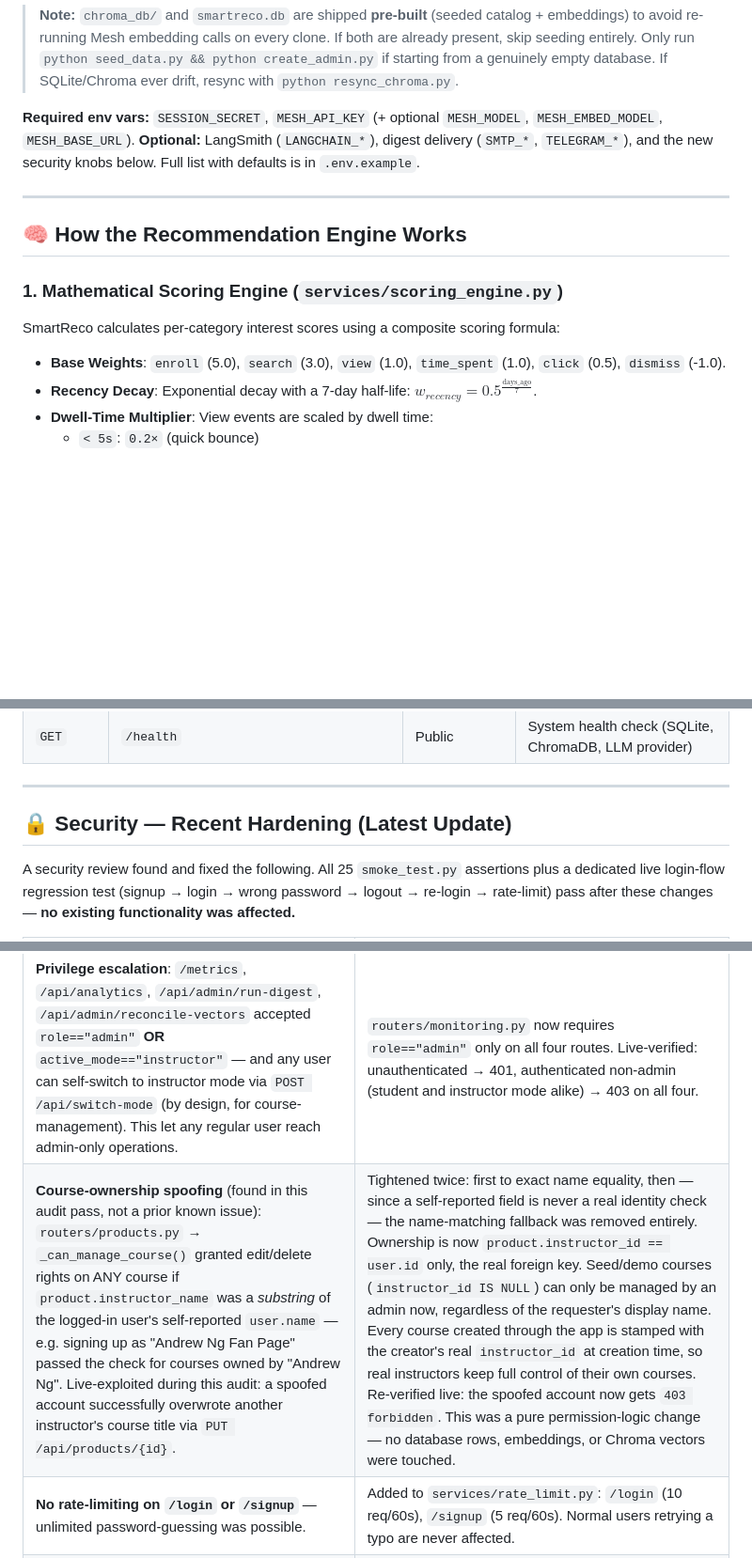
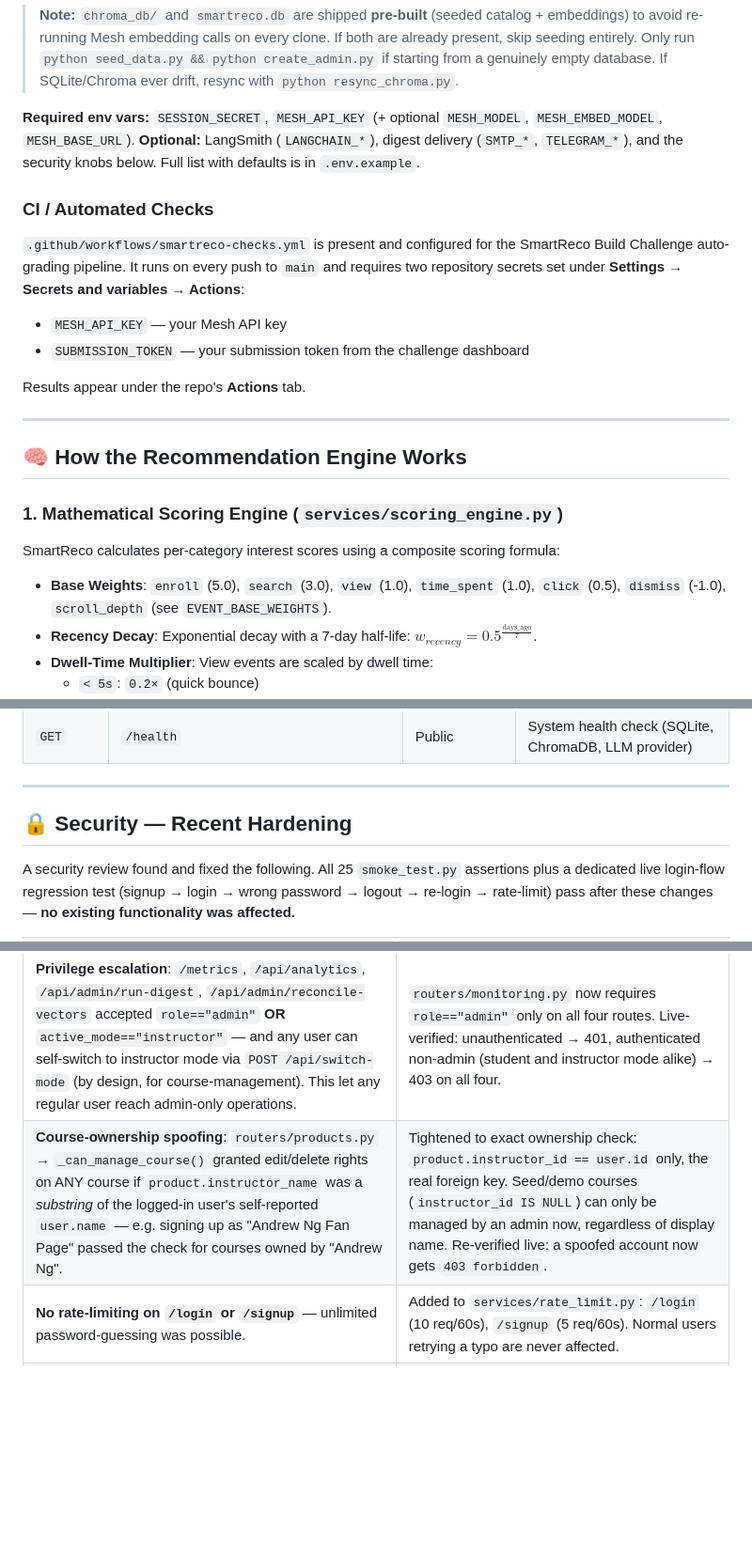
Before and after one commit to Abdullah-qazi-1/smartreco-agentic-recommender, a Markdown page: README.md, 3 parts joined by grey strips. Shown at 94% size. Drawn GitHub-style; blank space fills up the shorter version.

Commit message:
fix: remove stale known-limitations, document CI workflow, correct scroll_depth scoring claim

```diff
--- a/README.md
+++ b/README.md
@@ -79,7 +80,16 @@ uvicorn main:app --reload --port 8000   # → http://localhost:8000
 
 > **Note:** `chroma_db/` and `smartreco.db` are shipped **pre-built** (seeded catalog + embeddings) to avoid re-running Mesh embedding calls on every clone. If both are already present, skip seeding entirely. Only run `python seed_data.py && python create_admin.py` if starting from a genuinely empty database. If SQLite/Chroma ever drift, resync with `python resync_chroma.py`.
 
-**Required env vars:** `SESSION_SECRET`, `MESH_API_KEY` (+ optional `MESH_MODEL`, `MESH_EMBED_MODEL`, `MESH_BASE_URL`). **Optional:** LangSmith (`LANGCHAIN_*`), digest delivery (`SMTP_*`, `TELEGRAM_*`), and the new security knobs below. Full list with defaults is in `.env.example`.
+**Required env vars:** `SESSION_SECRET`, `MESH_API_KEY` (+ optional `MESH_MODEL`, `MESH_EMBED_MODEL`, `MESH_BASE_URL`). **Optional:** LangSmith (`LANGCHAIN_*`), digest delivery (`SMTP_*`, `TELEGRAM_*`), and the security knobs below. Full list with defaults is in `.env.example`.
+
+### CI / Automated Checks
+
+`.github/workflows/smartreco-checks.yml` is present and configured for the SmartReco Build Challenge auto-grading pipeline. It runs on every push to `main` and requires two repository secrets set under **Settings → Secrets and variables → Actions**:
+
+- `MESH_API_KEY` — your Mesh API key
+- `SUBMISSION_TOKEN` — your submission token from the challenge dashboard
+
+Results appear under the repo's **Actions** tab.
 
 ---
 
@@ -88,7 +98,7 @@ uvicorn main:app --reload --port 8000   # → http://localhost:8000
 ### 1. Mathematical Scoring Engine (`services/scoring_engine.py`)
 SmartReco calculates per-category interest scores using a composite scoring formula:
 
-- **Base Weights**: `enroll` (5.0), `search` (3.0), `view` (1.0), `time_spent` (1.0), `click` (0.5), `dismiss` (-1.0).
+- **Base Weights**: `enroll` (5.0), `search` (3.0), `view` (1.0), `time_spent` (1.0), `click` (0.5), `dismiss` (-1.0), `scroll_depth` (see `EVENT_BASE_WEIGHTS`).
 - **Recency Decay**: Exponential decay with a 7-day half-life: $w_{recency} = 0.5^{\frac{\text{days\_ago}}{7}}$.
 - **Dwell-Time Multiplier**: View events are scaled by dwell time:
   - `< 5s`: `0.2×` (quick bounce)
@@ -136,14 +146,14 @@ To test the daily digest without waiting for the scheduled hour: `POST /api/admi
 
 ---
 
-## 🔒 Security — Recent Hardening (Latest Update)
+## 🔒 Security — Recent Hardening
 
 A security review found and fixed the following. All 25 `smoke_test.py` assertions plus a dedicated live login-flow regression test (signup → login → wrong password → logout → re-login → rate-limit) pass after these changes — **no existing functionality was affected.**
 
 | Issue | Fix |
 | :--- | :--- |
 | **Privilege escalation**: `/metrics`, `/api/analytics`, `/api/admin/run-digest`, `/api/admin/reconcile-vectors` accepted `role=="admin"` **OR** `active_mode=="instructor"` — and any user can self-switch to instructor mode via `POST /api/switch-mode` (by design, for course-management). This let any regular user reach admin-only operations. | `routers/monitoring.py` now requires `role=="admin"` only on all four routes. Live-verified: unauthenticated → 401, authenticated non-admin (student and instructor mode alike) → 403 on all four. |
-| **Course-ownership spoofing** (found in this audit pass, not a prior known issue): `routers/products.py` → `_can_manage_course()` granted edit/delete rights on ANY course if `product.instructor_name` was a *substring* of the logged-in user's self-reported `user.name` — e.g. signing up as "Andrew Ng Fan Page" passed the check for courses owned by "Andrew Ng". Live-exploited during this audit: a spoofed account successfully overwrote another instructor's course title via `PUT /api/products/{id}`. | Tightened twice: first to exact name equality, then — since a self-reported field is never a real identity check — the name-matching fallback was removed entirely. Ownership is now `product.instructor_id == user.id` only, the real foreign key. Seed/demo courses (`instructor_id IS NULL`) can only be managed by an admin now, regardless of the requester's display name. Every course created through the app is stamped with the creator's real `instructor_id` at creation time, so real instructors keep full control of their own courses. Re-verified live: the spoofed account now gets `403 forbidden`. This was a pure permission-logic change — no database rows, embeddings, or Chroma vectors were touched. |
+| **Course-ownership spoofing**: `routers/products.py` → `_can_manage_course()` granted edit/delete rights on ANY course if `product.instructor_name` was a *substring* of the logged-in user's self-reported `user.name` — e.g. signing up as "Andrew Ng Fan Page" passed the check for courses owned by "Andrew Ng". | Tightened to exact ownership check: `product.instructor_id == user.id` only, the real foreign key. Seed/demo courses (`instructor_id IS NULL`) can only be managed by an admin now, regardless of display name. Re-verified live: a spoofed account now gets `403 forbidden`. |
 | **No rate-limiting on `/login` or `/signup`** — unlimited password-guessing was possible. | Added to `services/rate_limit.py`: `/login` (10 req/60s), `/signup` (5 req/60s). Normal users retrying a typo are never affected. |
 | **Rate limiter trusted `X-Forwarded-For` unconditionally** — a client-supplied header, trivially spoofable to bypass IP-based limits. | Now only trusted if `TRUST_PROXY_HEADERS=true` is explicitly set (for real deployments behind a reverse proxy); defaults to the real socket peer address. |
 | **Session cookie never expired, no `https_only` control.** | Added `SESSION_MAX_AGE_SECONDS` (default 7 days) and `SESSION_COOKIE_SECURE` env var (set `true` once deployed behind HTTPS). |
```
Also changed, not shown: other parts of README.md (+1 -0 lines).
